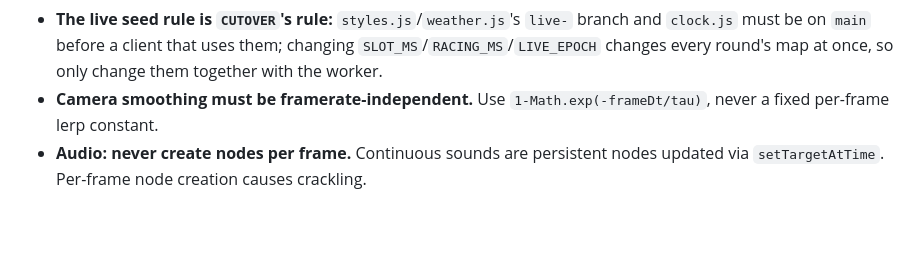
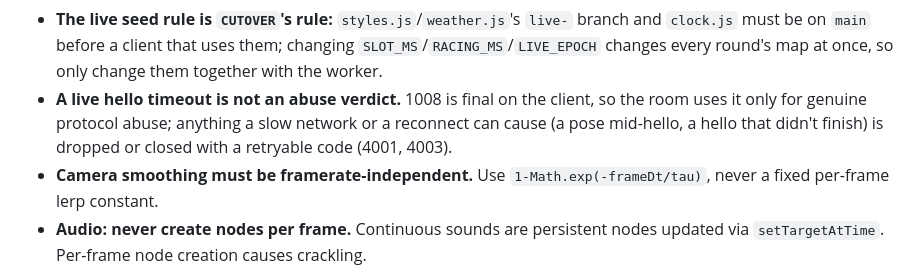
Before and after one commit to ryanmarc/neondrift, a Markdown page: CLAUDE.md, the part around one of its changes. GitHub-like rendering; blank space fills up the shorter version.

```diff
--- a/CLAUDE.md
+++ b/CLAUDE.md
@@ -451,6 +476,10 @@ Conventions:
   `live-` branch and `clock.js` must be on `main` before a client that uses
   them; changing `SLOT_MS`/`RACING_MS`/`LIVE_EPOCH` changes every round's map
   at once, so only change them together with the worker.
+- **A live hello timeout is not an abuse verdict.** 1008 is final on the
+  client, so the room uses it only for genuine protocol abuse; anything a
+  slow network or a reconnect can cause (a pose mid-hello, a hello that
+  didn't finish) is dropped or closed with a retryable code (4001, 4003).
 - **Camera smoothing must be framerate-independent.** Use
   `1-Math.exp(-frameDt/tau)`, never a fixed per-frame lerp constant.
 - **Audio: never create nodes per frame.** Continuous sounds are persistent nodes
```
Also changed, not shown: other parts of CLAUDE.md (+40 -14 lines).
